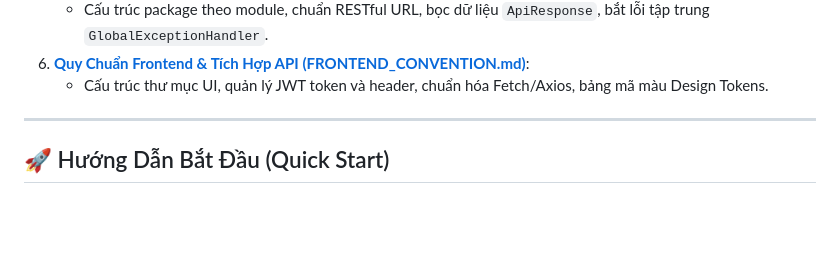
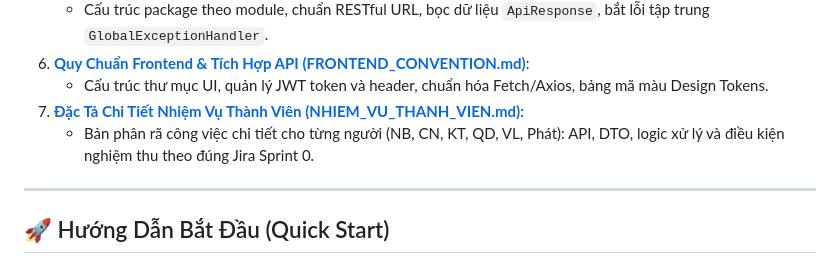
Before and after one commit to em123ngao-arch/thueXe_Online, a Markdown page: README.md, the part around the change. Drawn GitHub-style; blank space fills up the shorter version.

Commit message:
docs: add detailed task specifications for each member Sprint 0

```diff
--- a/README.md
+++ b/README.md
@@ -65,6 +65,8 @@ Spring_ThucTap_k4/
    - Cấu trúc package theo module, chuẩn RESTful URL, bọc dữ liệu `ApiResponse`, bắt lỗi tập trung `GlobalExceptionHandler`.
 6. **[Quy Chuẩn Frontend & Tích Hợp API (FRONTEND_CONVENTION.md)](./docs/FRONTEND_CONVENTION.md)**:
    - Cấu trúc thư mục UI, quản lý JWT token và header, chuẩn hóa Fetch/Axios, bảng mã màu Design Tokens.
+7. **[Đặc Tả Chi Tiết Nhiệm Vụ Thành Viên (NHIEM_VU_THANH_VIEN.md)](./docs/scrum/NHIEM_VU_THANH_VIEN.md)**:
+   - Bản phân rã công việc chi tiết cho từng người (NB, CN, KT, QD, VL, Phát): API, DTO, logic xử lý và điều kiện nghiệm thu theo đúng Jira Sprint 0.
 
 ---
 
```
Also changed, not shown: docs/scrum/NHIEM_VU_THANH_VIEN.md (added, +179 -0 lines).
